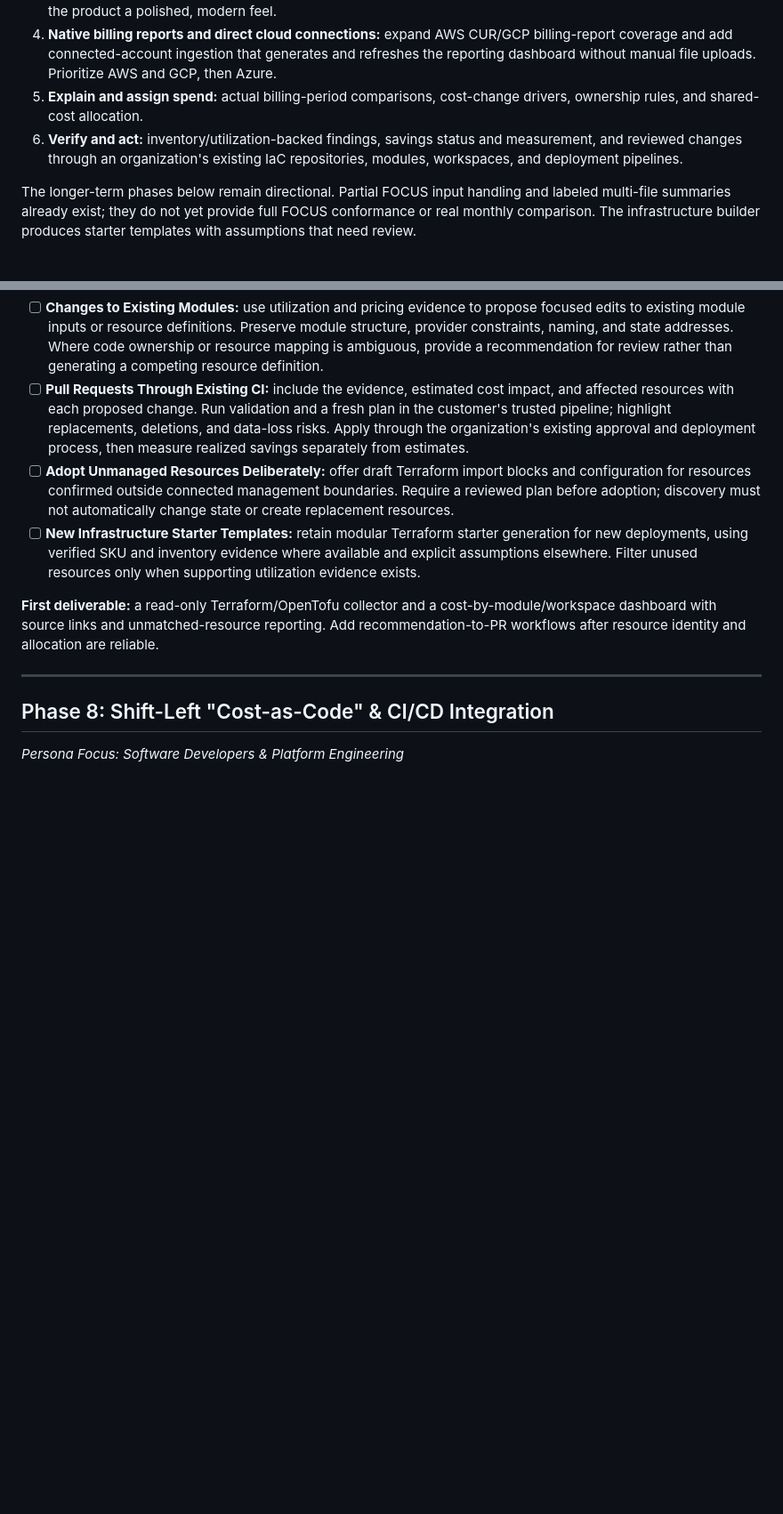
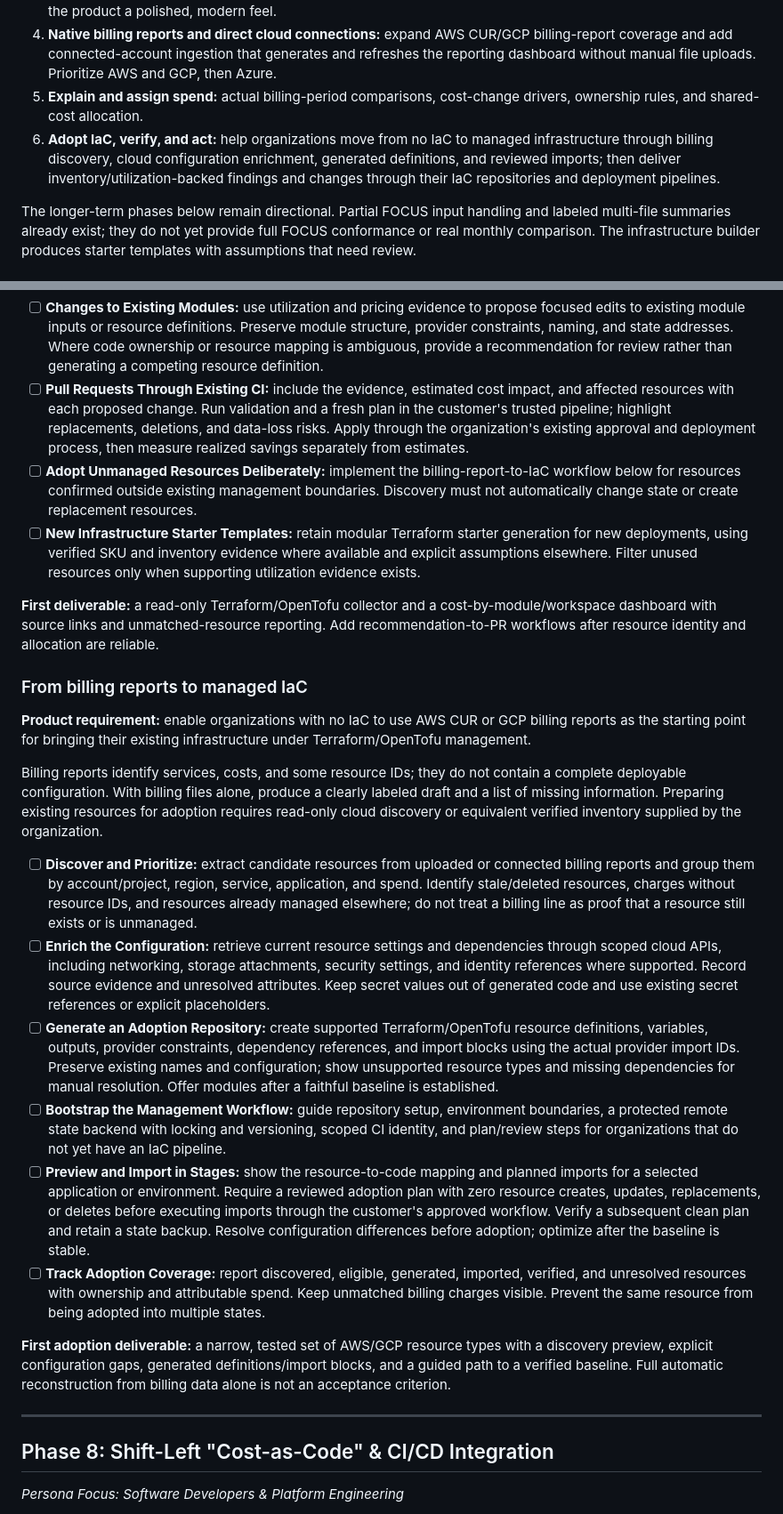
Before and after one commit to emahgerefteh11/MyProduct, a Markdown page: ROADMAP.md, 2 parts joined by grey strips. Shown at 89% size. Drawn GitHub-style; blank space fills up the shorter version.

```diff
--- a/ROADMAP.md
+++ b/ROADMAP.md
@@ -9,7 +9,7 @@ A holistic, multi-phase roadmap aligned with the **FinOps Foundation Framework (
 3. **Modern dashboard UI:** substantially refresh the visual design, navigation, charts, and responsive layouts to give the product a polished, modern feel.
 4. **Native billing reports and direct cloud connections:** expand AWS CUR/GCP billing-report coverage and add connected-account ingestion that generates and refreshes the reporting dashboard without manual file uploads. Prioritize AWS and GCP, then Azure.
 5. **Explain and assign spend:** actual billing-period comparisons, cost-change drivers, ownership rules, and shared-cost allocation.
-6. **Verify and act:** inventory/utilization-backed findings, savings status and measurement, and reviewed changes through an organization's existing IaC repositories, modules, workspaces, and deployment pipelines.
+6. **Adopt IaC, verify, and act:** help organizations move from no IaC to managed infrastructure through billing discovery, cloud configuration enrichment, generated definitions, and reviewed imports; then deliver inventory/utilization-backed findings and changes through their IaC repositories and deployment pipelines.
 
 The longer-term phases below remain directional. Partial FOCUS input handling and labeled multi-file summaries already exist; they do not yet provide full FOCUS conformance or real monthly comparison. The infrastructure builder produces starter templates with assumptions that need review.
 
@@ -135,10 +135,25 @@ The longer-term phases below remain directional. Partial FOCUS input handling an
 - [ ] **Verified Drift and Coverage:** use read-only cloud inventory and refreshed Terraform plan evidence to identify drift or resources outside the connected states. Distinguish desired configuration, the last recorded state, current observations, and historical billing; billing alone does not establish drift or unmanaged status.
 - [ ] **Changes to Existing Modules:** use utilization and pricing evidence to propose focused edits to existing module inputs or resource definitions. Preserve module structure, provider constraints, naming, and state addresses. Where code ownership or resource mapping is ambiguous, provide a recommendation for review rather than generating a competing resource definition.
 - [ ] **Pull Requests Through Existing CI:** include the evidence, estimated cost impact, and affected resources with each proposed change. Run validation and a fresh plan in the customer's trusted pipeline; highlight replacements, deletions, and data-loss risks. Apply through the organization's existing approval and deployment process, then measure realized savings separately from estimates.
-- [ ] **Adopt Unmanaged Resources Deliberately:** offer draft Terraform import blocks and configuration for resources confirmed outside connected management boundaries. Require a reviewed plan before adoption; discovery must not automatically change state or create replacement resources.
+- [ ] **Adopt Unmanaged Resources Deliberately:** implement the billing-report-to-IaC workflow below for resources confirmed outside existing management boundaries. Discovery must not automatically change state or create replacement resources.
 - [ ] **New Infrastructure Starter Templates:** retain modular Terraform starter generation for new deployments, using verified SKU and inventory evidence where available and explicit assumptions elsewhere. Filter unused resources only when supporting utilization evidence exists.
 
 **First deliverable:** a read-only Terraform/OpenTofu collector and a cost-by-module/workspace dashboard with source links and unmatched-resource reporting. Add recommendation-to-PR workflows after resource identity and allocation are reliable.
+
+### From billing reports to managed IaC
+
+**Product requirement:** enable organizations with no IaC to use AWS CUR or GCP billing reports as the starting point for bringing their existing infrastructure under Terraform/OpenTofu management.
+
+Billing reports identify services, costs, and some resource IDs; they do not contain a complete deployable configuration. With billing files alone, produce a clearly labeled draft and a list of missing information. Preparing existing resources for adoption requires read-only cloud discovery or equivalent verified inventory supplied by the organization.
+
+- [ ] **Discover and Prioritize:** extract candidate resources from uploaded or connected billing reports and group them by account/project, region, service, application, and spend. Identify stale/deleted resources, charges without resource IDs, and resources already managed elsewhere; do not treat a billing line as proof that a resource still exists or is unmanaged.
+- [ ] **Enrich the Configuration:** retrieve current resource settings and dependencies through scoped cloud APIs, including networking, storage attachments, security settings, and identity references where supported. Record source evidence and unresolved attributes. Keep secret values out of generated code and use existing secret references or explicit placeholders.
+- [ ] **Generate an Adoption Repository:** create supported Terraform/OpenTofu resource definitions, variables, outputs, provider constraints, dependency references, and import blocks using the actual provider import IDs. Preserve existing names and configuration; show unsupported resource types and missing dependencies for manual resolution. Offer modules after a faithful baseline is established.
+- [ ] **Bootstrap the Management Workflow:** guide repository setup, environment boundaries, a protected remote state backend with locking and versioning, scoped CI identity, and plan/review steps for organizations that do not yet have an IaC pipeline.
+- [ ] **Preview and Import in Stages:** show the resource-to-code mapping and planned imports for a selected application or environment. Require a reviewed adoption plan with zero resource creates, updates, replacements, or deletes before executing imports through the customer's approved workflow. Verify a subsequent clean plan and retain a state backup. Resolve configuration differences before adoption; optimize after the baseline is stable.
+- [ ] **Track Adoption Coverage:** report discovered, eligible, generated, imported, verified, and unresolved resources with ownership and attributable spend. Keep unmatched billing charges visible. Prevent the same resource from being adopted into multiple states.
+
+**First adoption deliverable:** a narrow, tested set of AWS/GCP resource types with a discovery preview, explicit configuration gaps, generated definitions/import blocks, and a guided path to a verified baseline. Full automatic reconstruction from billing data alone is not an acceptance criterion.
 
 ---
 
```
Also changed, not shown: other parts of ROADMAP.md (+1 -1 lines), README.md (+2 -0 lines).
